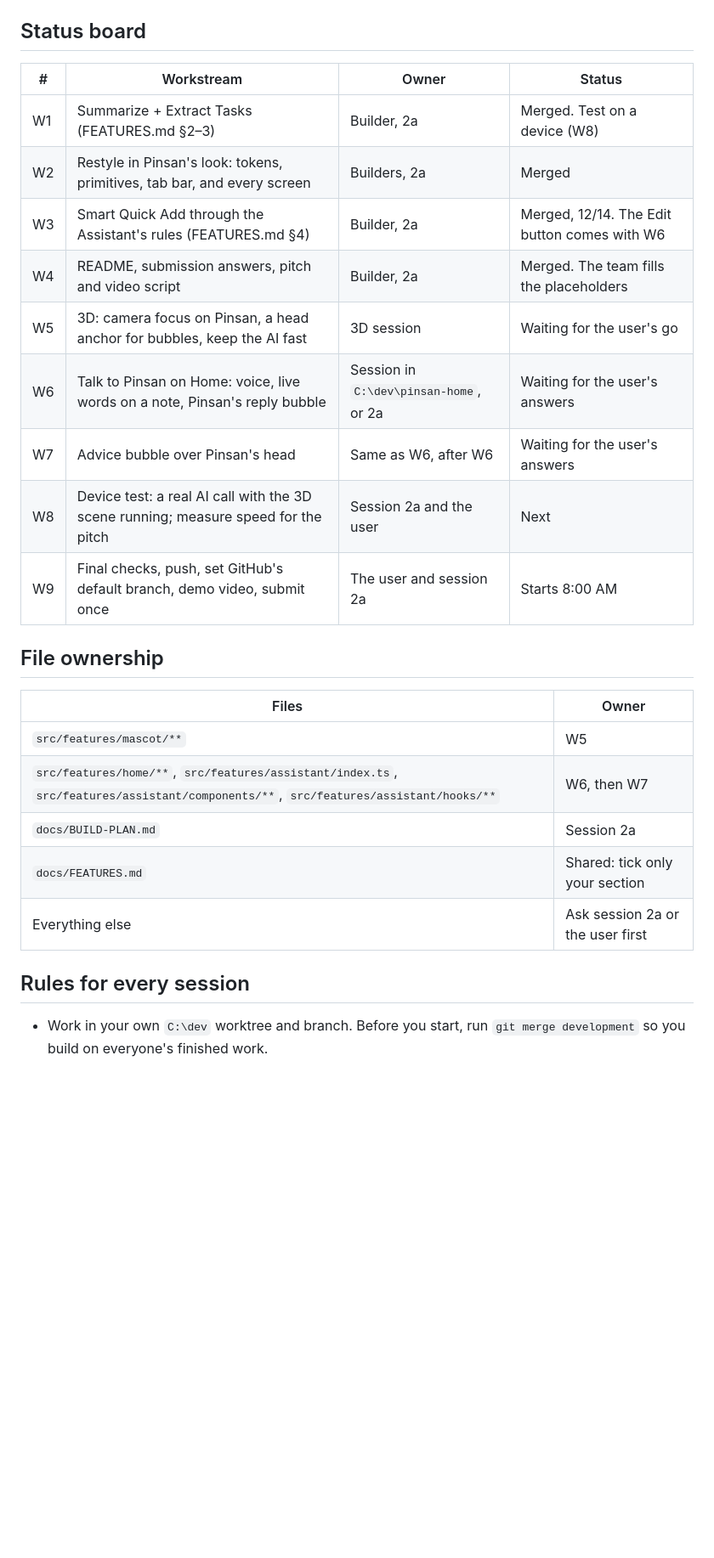
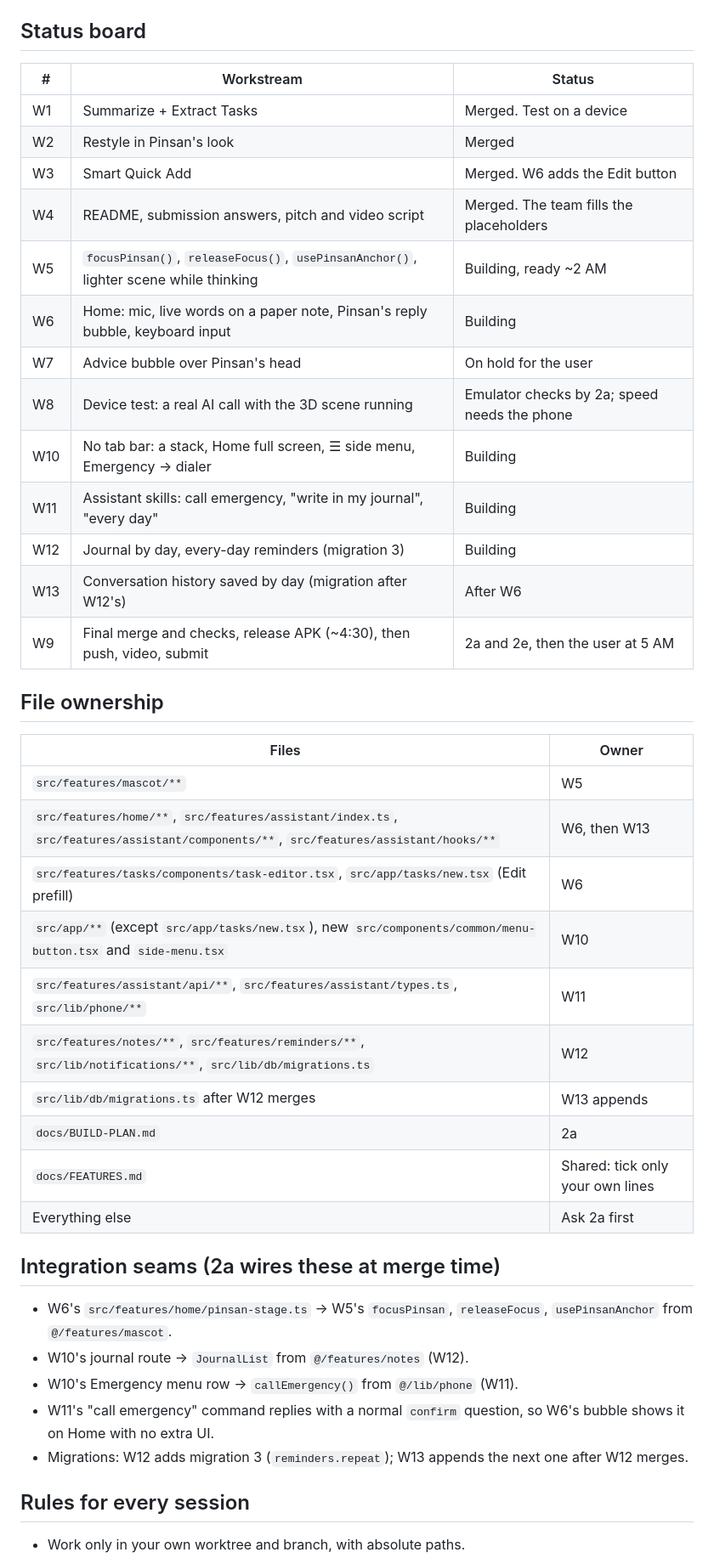
Before and after one commit to Lampzzz/Wagmagpinsantayo, a Markdown page: docs/BUILD-PLAN.md, the part around one of its changes. Shown at 85% size. Drawn GitHub-style; blank space fills up the shorter version.

```diff
--- a/docs/BUILD-PLAN.md
+++ b/docs/BUILD-PLAN.md
@@ -25,30 +45,49 @@ island.
 
 ## Status board
 
-| #   | Workstream                                                                         | Owner                                  | Status                                       |
-| --- | ---------------------------------------------------------------------------------- | -------------------------------------- | -------------------------------------------- |
-| W1  | Summarize + Extract Tasks (FEATURES.md §2–3)                                       | Builder, 2a                            | Merged. Test on a device (W8)                |
-| W2  | Restyle in Pinsan's look: tokens, primitives, tab bar, and every screen            | Builders, 2a                           | Merged                                       |
-| W3  | Smart Quick Add through the Assistant's rules (FEATURES.md §4)                     | Builder, 2a                            | Merged, 12/14. The Edit button comes with W6 |
-| W4  | README, submission answers, pitch and video script                                 | Builder, 2a                            | Merged. The team fills the placeholders      |
-| W5  | 3D: camera focus on Pinsan, a head anchor for bubbles, keep the AI fast            | 3D session                             | Waiting for the user's go                    |
-| W6  | Talk to Pinsan on Home: voice, live words on a note, Pinsan's reply bubble         | Session in `C:\dev\pinsan-home`, or 2a | Waiting for the user's answers               |
-| W7  | Advice bubble over Pinsan's head                                                   | Same as W6, after W6                   | Waiting for the user's answers               |
-| W8  | Device test: a real AI call with the 3D scene running; measure speed for the pitch | Session 2a and the user                | Next                                         |
-| W9  | Final checks, push, set GitHub's default branch, demo video, submit once           | The user and session 2a                | Starts 8:00 AM                               |
+| #   | Workstream                                                                           | Status                                       |
+| --- | ------------------------------------------------------------------------------------ | -------------------------------------------- |
+| W1  | Summarize + Extract Tasks                                                            | Merged. Test on a device                     |
+| W2  | Restyle in Pinsan's look                                                             | Merged                                       |
+| W3  | Smart Quick Add                                                                      | Merged. W6 adds the Edit button              |
+| W4  | README, submission answers, pitch and video script                                   | Merged. The team fills the placeholders      |
+| W5  | `focusPinsan()`, `releaseFocus()`, `usePinsanAnchor()`, lighter scene while thinking | Building, ready ~2 AM                        |
+| W6  | Home: mic, live words on a paper note, Pinsan's reply bubble, keyboard input         | Building                                     |
+| W7  | Advice bubble over Pinsan's head                                                     | On hold for the user                         |
+| W8  | Device test: a real AI call with the 3D scene running                                | Emulator checks by 2a; speed needs the phone |
+| W10 | No tab bar: a stack, Home full screen, ☰ side menu, Emergency → dialer              | Building                                     |
+| W11 | Assistant skills: call emergency, "write in my journal", "every day"                 | Building                                     |
+| W12 | Journal by day, every-day reminders (migration 3)                                    | Building                                     |
+| W13 | Conversation history saved by day (migration after W12's)                            | After W6                                     |
+| W9  | Final merge and checks, release APK (~4:30), then push, video, submit                | 2a and 2e, then the user at 5 AM             |
 
 ## File ownership
 
 | Files                                                                                                                                | Owner                            |
 | ------------------------------------------------------------------------------------------------------------------------------------ | -------------------------------- |
 | `src/features/mascot/**`                                                                                                             | W5                               |
-| `src/features/home/**`, `src/features/assistant/index.ts`, `src/features/assistant/components/**`, `src/features/assistant/hooks/**` | W6, then W7                      |
-| `docs/BUILD-PLAN.md`                                                                                                                 | Session 2a                       |
-| `docs/FEATURES.md`                                                                                                                   | Shared: tick only your section   |
-| Everything else                                                                                                                      | Ask session 2a or the user first |
+| `src/features/home/**`, `src/features/assistant/index.ts`, `src/features/assistant/components/**`, `src/features/assistant/hooks/**` | W6, then W13                     |
+| `src/features/tasks/components/task-editor.tsx`, `src/app/tasks/new.tsx` (Edit prefill)                                              | W6                               |
+| `src/app/**` (except `src/app/tasks/new.tsx`), new `src/components/common/menu-button.tsx` and `side-menu.tsx`                       | W10                              |
+| `src/features/assistant/api/**`, `src/features/assistant/types.ts`, `src/lib/phone/**`                                               | W11                              |
+| `src/features/notes/**`, `src/features/reminders/**`, `src/lib/notifications/**`, `src/lib/db/migrations.ts`                         | W12                              |
+| `src/lib/db/migrations.ts` after W12 merges                                                                                          | W13 appends                      |
+| `docs/BUILD-PLAN.md`                                                                                                                 | 2a                               |
+| `docs/FEATURES.md`                                                                                                                   | Shared: tick only your own lines |
+| Everything else                                                                                                                      | Ask 2a first                     |
+
+## Integration seams (2a wires these at merge time)
+
+- W6's `src/features/home/pinsan-stage.ts` → W5's `focusPinsan`, `releaseFocus`,
+  `usePinsanAnchor` from `@/features/mascot`.
+- W10's journal route → `JournalList` from `@/features/notes` (W12).
+- W10's Emergency menu row → `callEmergency()` from `@/lib/phone` (W11).
+- W11's "call emergency" command replies with a normal `confirm` question, so W6's bubble
+  shows it on Home with no extra UI.
+- Migrations: W12 adds migration 3 (`reminders.repeat`); W13 appends the next one after W12
+  merges.
 
 ## Rules for every session
 
-- Work in your own `C:\dev` worktree and branch. Before you start, run `git merge development`
-  so you build on everyone's finished work.
+- Work only in your own worktree and branch, with absolute paths.
 - Edit only the files your workstream owns. If you need a change elsewhere, ask its owner or
```
Also changed, not shown: other parts of docs/BUILD-PLAN.md (+56 -115 lines).
